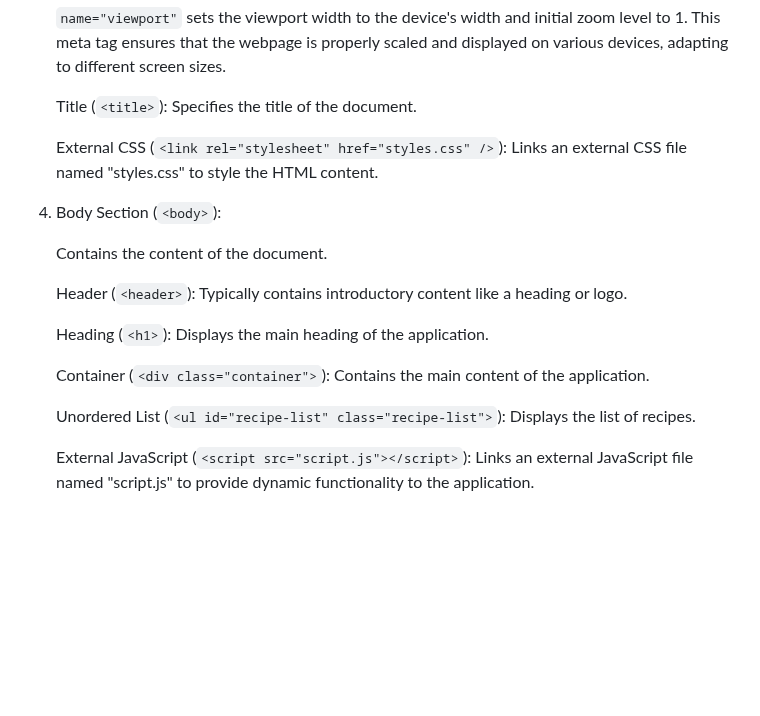
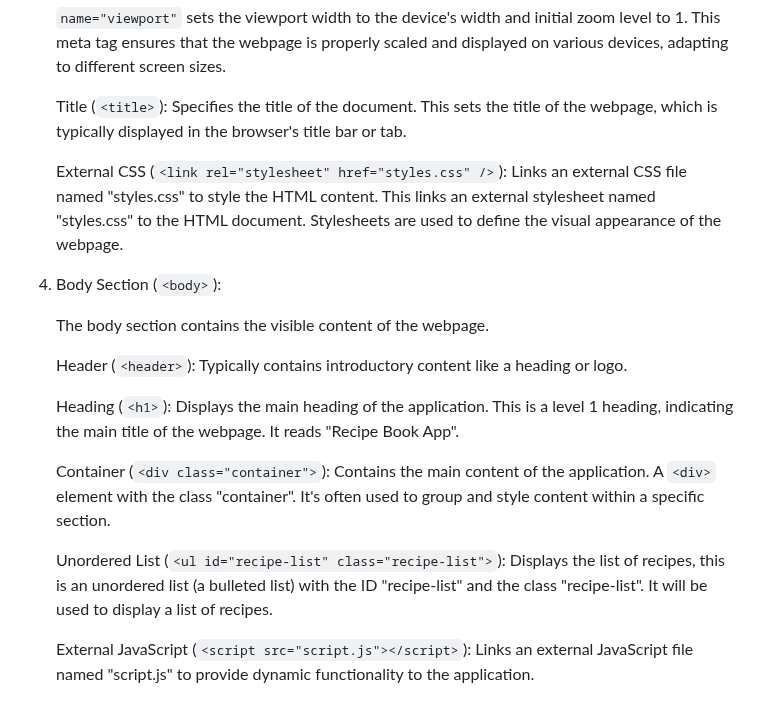
Before and after one commit to gayatrikusuma123/reciperganizer, a Markdown page: README.md, the part around the change. Drawn GitHub-style; blank space fills up the shorter version.

```diff
--- a/README.md
+++ b/README.md
@@ -53,20 +53,20 @@ This HTML code represents the structure of a simple web page for a Recipe Book A
       `name="viewport"` sets the viewport width to the device's width and initial zoom level to 1.  This meta tag ensures that the webpage is properly scaled and displayed on various devices, adapting to different screen sizes.
 
 
-    Title (`<title>`): Specifies the title of the document.
+    Title (`<title>`): Specifies the title of the document. This sets the title of the webpage, which is typically displayed in the browser's title bar or tab.
 
-    External CSS (`<link rel="stylesheet" href="styles.css" />`): Links an external CSS file named "styles.css" to style the HTML content.
+    External CSS (`<link rel="stylesheet" href="styles.css" />`): Links an external CSS file named "styles.css" to style the HTML content. This links an external stylesheet named "styles.css" to the HTML document. Stylesheets are used to define the visual appearance of the webpage.
 
 4. Body Section (`<body>`):
 
-    Contains the content of the document.
+    The body section contains the visible content of the webpage.
 
     Header (`<header>`): Typically contains introductory content like a heading or logo.
 
-    Heading (`<h1>`): Displays the main heading of the application.
+    Heading (`<h1>`): Displays the main heading of the application. This is a level 1 heading, indicating the main title of the webpage. It reads "Recipe Book App".
 
-    Container (`<div class="container">`): Contains the main content of the application.
+    Container (`<div class="container">`): Contains the main content of the application.  A `<div>` element with the class "container". It's often used to group and style content within a specific section.
 
-    Unordered List (`<ul id="recipe-list" class="recipe-list">`): Displays the list of recipes.
+    Unordered List (`<ul id="recipe-list" class="recipe-list">`): Displays the list of recipes, this is an unordered list (a bulleted list) with the ID "recipe-list" and the class "recipe-list". It will be used to display a list of recipes.
 
     External JavaScript (`<script src="script.js"></script>`): Links an external JavaScript file named "script.js" to provide dynamic functionality to the application.
```
